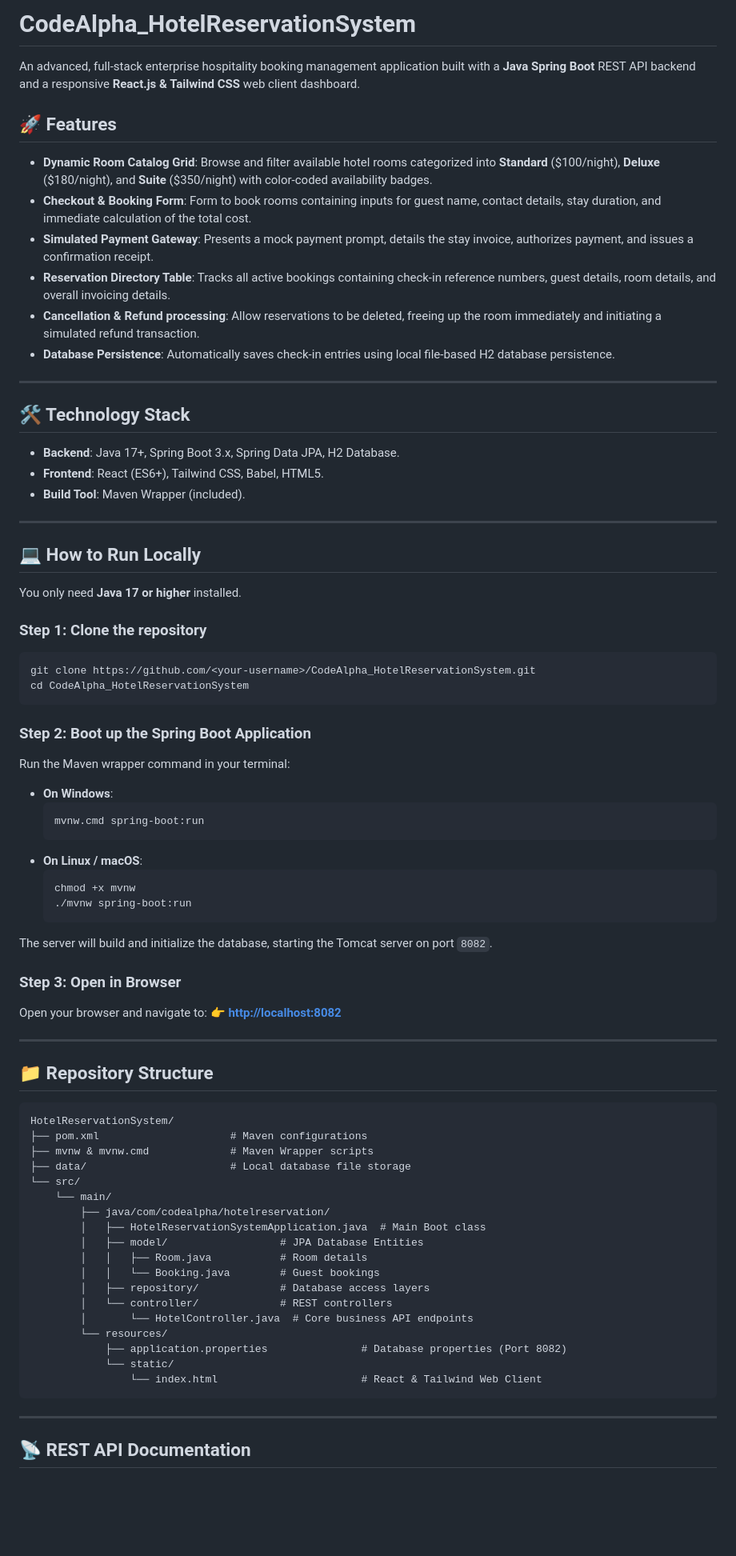
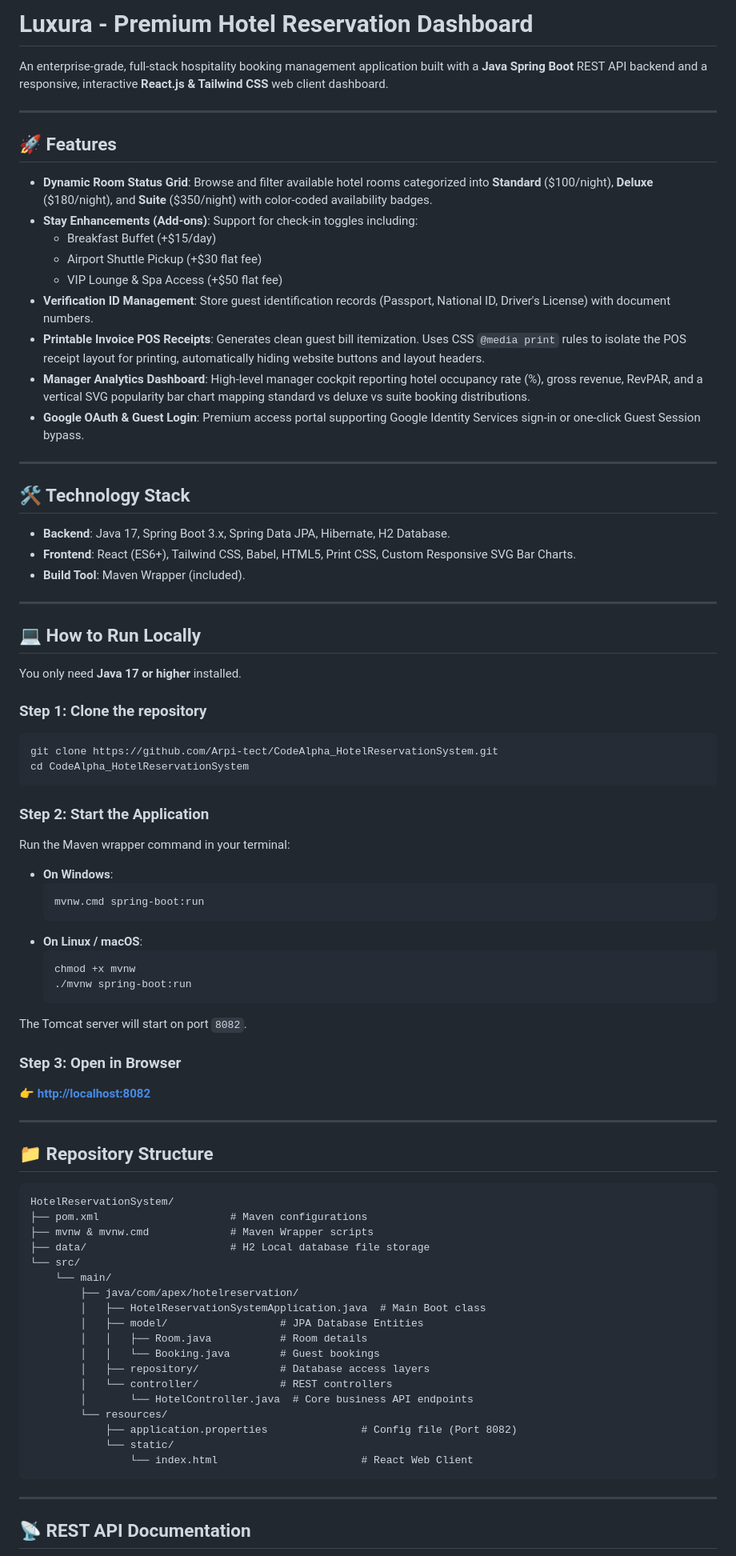
Before and after one commit to Arpi-tect/Luxury, a Markdown page: README.md, the part around one of its changes. Shown at 80% size. Drawn GitHub-style; blank space fills up the shorter version.

Commit message:
docs: update README to describe verification IDs, invoice printing, and manager analytics

````diff
--- a/README.md
+++ b/README.md
@@ -1,20 +1,27 @@
-# CodeAlpha_HotelReservationSystem
+# Luxura - Premium Hotel Reservation Dashboard
 
-An advanced, full-stack enterprise hospitality booking management application built with a **Java Spring Boot** REST API backend and a responsive **React.js & Tailwind CSS** web client dashboard.
+An enterprise-grade, full-stack hospitality booking management application built with a **Java Spring Boot** REST API backend and a responsive, interactive **React.js & Tailwind CSS** web client dashboard.
+
+---
 
 ## 🚀 Features
-*   **Dynamic Room Catalog Grid**: Browse and filter available hotel rooms categorized into **Standard** ($100/night), **Deluxe** ($180/night), and **Suite** ($350/night) with color-coded availability badges.
-*   **Checkout & Booking Form**: Form to book rooms containing inputs for guest name, contact details, stay duration, and immediate calculation of the total cost.
-*   **Simulated Payment Gateway**: Presents a mock payment prompt, details the stay invoice, authorizes payment, and issues a confirmation receipt.
-*   **Reservation Directory Table**: Tracks all active bookings containing check-in reference numbers, guest details, room details, and overall invoicing details.
-*   **Cancellation & Refund processing**: Allow reservations to be deleted, freeing up the room immediately and initiating a simulated refund transaction.
-*   **Database Persistence**: Automatically saves check-in entries using local file-based H2 database persistence.
+
+*   **Dynamic Room Status Grid**: Browse and filter available hotel rooms categorized into **Standard** ($100/night), **Deluxe** ($180/night), and **Suite** ($350/night) with color-coded availability badges.
+*   **Stay Enhancements (Add-ons)**: Support for check-in toggles including:
+    - Breakfast Buffet (+$15/day)
+    - Airport Shuttle Pickup (+$30 flat fee)
+    - VIP Lounge & Spa Access (+$50 flat fee)
+*   **Verification ID Management**: Store guest identification records (Passport, National ID, Driver's License) with document numbers.
+*   **Printable Invoice POS Receipts**: Generates clean guest bill itemization. Uses CSS `@media print` rules to isolate the POS receipt layout for printing, automatically hiding website buttons and layout headers.
+*   **Manager Analytics Dashboard**: High-level manager cockpit reporting hotel occupancy rate (%), gross revenue, RevPAR, and a vertical SVG popularity bar chart mapping standard vs deluxe vs suite booking distributions.
+*   **Google OAuth & Guest Login**: Premium access portal supporting Google Identity Services sign-in or one-click Guest Session bypass.
 
 ---
 
 ## 🛠️ Technology Stack
-*   **Backend**: Java 17+, Spring Boot 3.x, Spring Data JPA, H2 Database.
-*   **Frontend**: React (ES6+), Tailwind CSS, Babel, HTML5.
+
+*   **Backend**: Java 17, Spring Boot 3.x, Spring Data JPA, Hibernate, H2 Database.
+*   **Frontend**: React (ES6+), Tailwind CSS, Babel, HTML5, Print CSS, Custom Responsive SVG Bar Charts.
 *   **Build Tool**: Maven Wrapper (included).
 
 ---
@@ -25,13 +32,12 @@ You only need **Java 17 or higher** installed.
 
 ### Step 1: Clone the repository
 ```bash
-git clone https://github.com/<your-username>/CodeAlpha_HotelReservationSystem.git
+git clone https://github.com/Arpi-tect/CodeAlpha_HotelReservationSystem.git
 cd CodeAlpha_HotelReservationSystem
 ```
 
-### Step 2: Boot up the Spring Boot Application
+### Step 2: Start the Application
 Run the Maven wrapper command in your terminal:
-
 *   **On Windows**:
     ```cmd
     mvnw.cmd spring-boot:run
@@ -42,10 +48,9 @@ Run the Maven wrapper command in your terminal:
     ./mvnw spring-boot:run
     ```
 
-The server will build and initialize the database, starting the Tomcat server on port `8082`.
+The Tomcat server will start on port `8082`.
 
 ### Step 3: Open in Browser
-Open your browser and navigate to:
 👉 **[http://localhost:8082](http://localhost:8082)**
 
 ---
@@ -55,10 +60,10 @@ Open your browser and navigate to:
 HotelReservationSystem/
 ├── pom.xml                     # Maven configurations
 ├── mvnw & mvnw.cmd             # Maven Wrapper scripts
-├── data/                       # Local database file storage
+├── data/                       # H2 Local database file storage
 └── src/
     └── main/
-        ├── java/com/codealpha/hotelreservation/
+        ├── java/com/apex/hotelreservation/
         │   ├── HotelReservationSystemApplication.java  # Main Boot class
         │   ├── model/                  # JPA Database Entities
         │   │   ├── Room.java           # Room details
@@ -67,9 +72,9 @@ HotelReservationSystem/
         │   └── controller/             # REST controllers
         │       └── HotelController.java  # Core business API endpoints
         └── resources/
-            ├── application.properties               # Database properties (Port 8082)
+            ├── application.properties               # Config file (Port 8082)
             └── static/
-                └── index.html                       # React & Tailwind Web Client
+                └── index.html                       # React Web Client
 ```
 
 ---
````
Also changed, not shown: other parts of README.md (+4 -2 lines).
